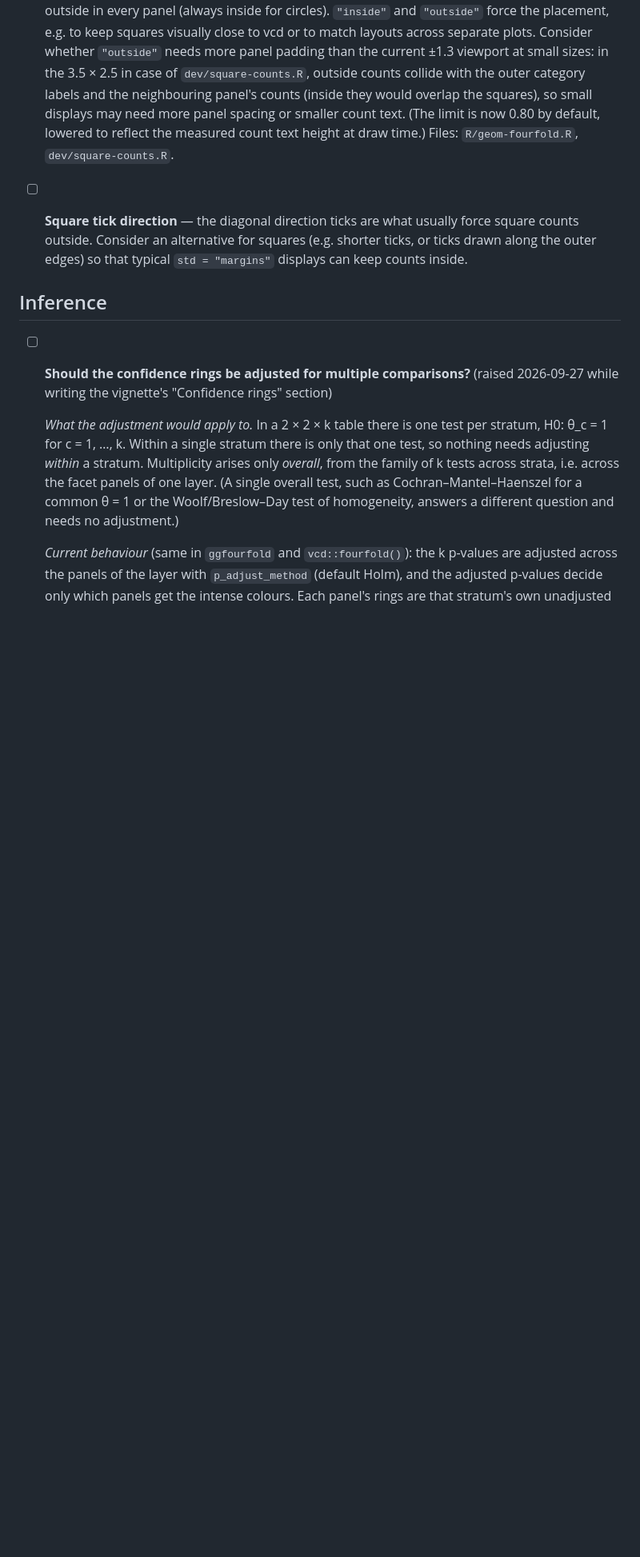
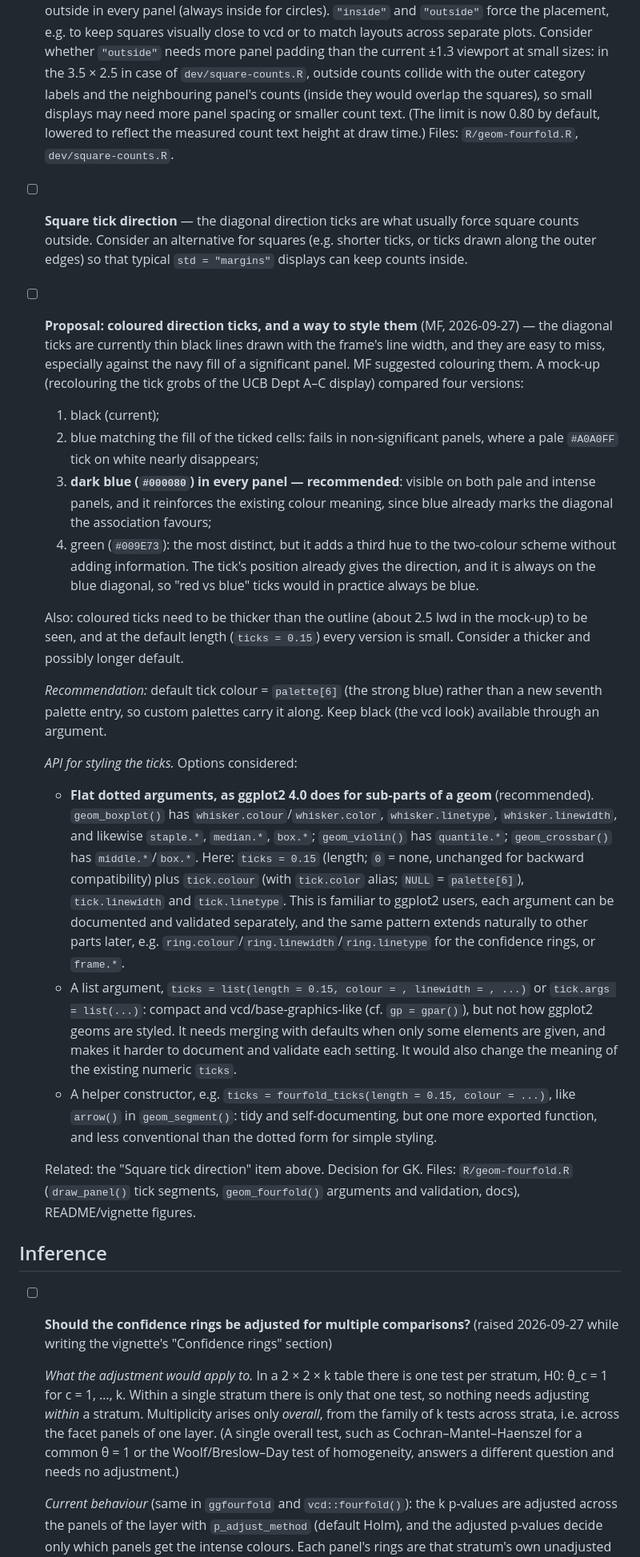
Before and after one commit to gklorfine/ggfourfold, a Markdown page: issues/TASKS.md, the part around the change. Shown at 80% size. Drawn GitHub-style; blank space fills up the shorter version.

Commit message:
TASKS: proposal for coloured direction ticks and tick styling arguments
Records the tick-colour mock-up (black, matched blue, dark blue, green),
recommends dark blue from palette[6], and compares APIs for styling ticks:
ggplot2 4.0-style dotted arguments (tick.colour, tick.linewidth,
tick.linetype), a list argument, or a helper constructor.

Co-Authored-By: Claude Opus 5.5 <noreply@anthropic.com>

```diff
--- a/issues/TASKS.md
+++ b/issues/TASKS.md
@@ -129,6 +129,54 @@ As these items are resolved, check them off as [X] and record the fix and verifi
   counts outside. Consider an alternative for squares (e.g. shorter ticks, or ticks drawn
   along the outer edges) so that typical `std = "margins"` displays can keep counts inside.
 
+- [ ] **Proposal: coloured direction ticks, and a way to style them** (MF, 2026-09-27) —
+  the diagonal ticks are currently thin black lines drawn with the frame's line width, and
+  they are easy to miss, especially against the navy fill of a significant panel. MF
+  suggested colouring them. A mock-up (recolouring the tick grobs of the UCB Dept A–C
+  display) compared four versions:
+  1. black (current);
+  2. blue matching the fill of the ticked cells: fails in non-significant panels, where a
+     pale `#A0A0FF` tick on white nearly disappears;
+  3. **dark blue (`#000080`) in every panel — recommended**: visible on both pale and
+     intense panels, and it reinforces the existing colour meaning, since blue already
+     marks the diagonal the association favours;
+  4. green (`#009E73`): the most distinct, but it adds a third hue to the two-colour scheme
+     without adding information. The tick's position already gives the direction, and it
+     is always on the blue diagonal, so "red vs blue" ticks would in practice always be
+     blue.
+
+  Also: coloured ticks need to be thicker than the outline (about 2.5 lwd in the mock-up) to
+  be seen, and at the default length (`ticks = 0.15`) every version is small. Consider a
+  thicker and possibly longer default.
+
+  *Recommendation:* default tick colour = `palette[6]` (the strong blue) rather than a new
+  seventh palette entry, so custom palettes carry it along. Keep black (the vcd look)
+  available through an argument.
+
+  *API for styling the ticks.* Options considered:
+  - **Flat dotted arguments, as ggplot2 4.0 does for sub-parts of a geom** (recommended).
+    `geom_boxplot()` has `whisker.colour`/`whisker.color`, `whisker.linetype`,
+    `whisker.linewidth`, and likewise `staple.*`, `median.*`, `box.*`; `geom_violin()`
+    has `quantile.*`; `geom_crossbar()` has `middle.*`/`box.*`. Here:
+    `ticks = 0.15` (length; `0` = none, unchanged for backward compatibility) plus
+    `tick.colour` (with `tick.color` alias; `NULL` = `palette[6]`), `tick.linewidth` and
+    `tick.linetype`. This is familiar to ggplot2 users, each argument can be documented and
+    validated separately, and the same pattern extends naturally to other parts later,
+    e.g. `ring.colour`/`ring.linewidth`/`ring.linetype` for the confidence rings, or
+    `frame.*`.
+  - A list argument, `ticks = list(length = 0.15, colour = , linewidth = , ...)` or
+    `tick.args = list(...)`: compact and vcd/base-graphics-like (cf. `gp = gpar()`), but
+    not how ggplot2 geoms are styled. It needs merging with defaults when only some
+    elements are given, and makes it harder to document and validate each setting. It
+    would also change the meaning of the existing numeric `ticks`.
+  - A helper constructor, e.g. `ticks = fourfold_ticks(length = 0.15, colour = ...)`, like
+    `arrow()` in `geom_segment()`: tidy and self-documenting, but one more exported
+    function, and less conventional than the dotted form for simple styling.
+
+  Related: the "Square tick direction" item above. Decision for GK.
+  Files: `R/geom-fourfold.R` (`draw_panel()` tick segments, `geom_fourfold()` arguments and
+  validation, docs), README/vignette figures.
+
 ## Inference
 
 - [ ] **Should the confidence rings be adjusted for multiple comparisons?** (raised
```
